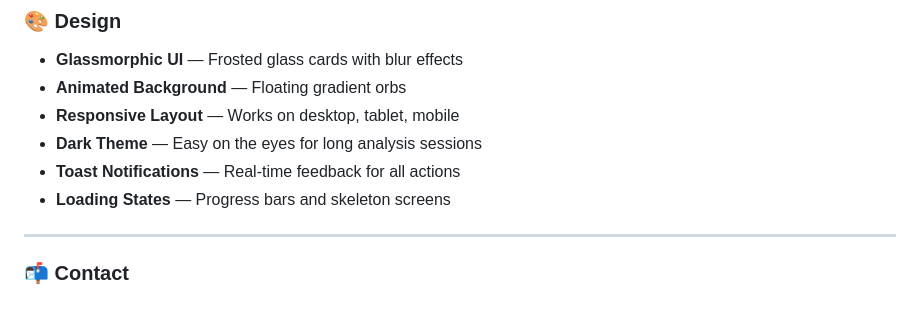
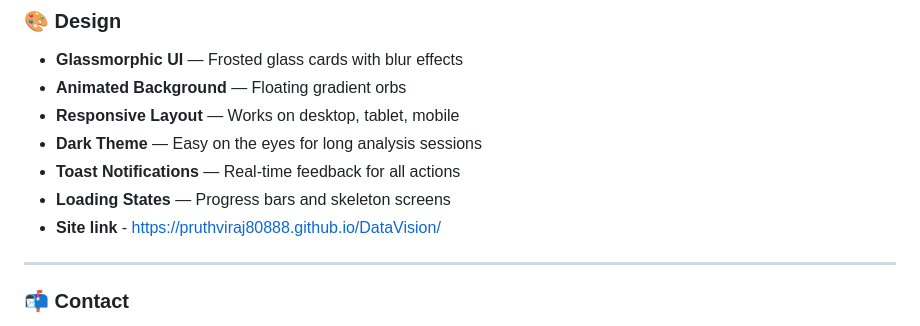
Before and after one commit to Pruthviraj80888/DataVision, a Markdown page: README.md, the part around the change. Drawn GitHub-style.

Commit message:
Add site link to README
Added site link for easy access to the project.

```diff
--- a/README.md
+++ b/README.md
@@ -106,6 +106,7 @@ All insights are **100% computed from your actual data** — no hardcoded text:
 - **Dark Theme** — Easy on the eyes for long analysis sessions
 - **Toast Notifications** — Real-time feedback for all actions
 - **Loading States** — Progress bars and skeleton screens
+- **Site link** - https://pruthviraj80888.github.io/DataVision/
 
 
 ---
```
